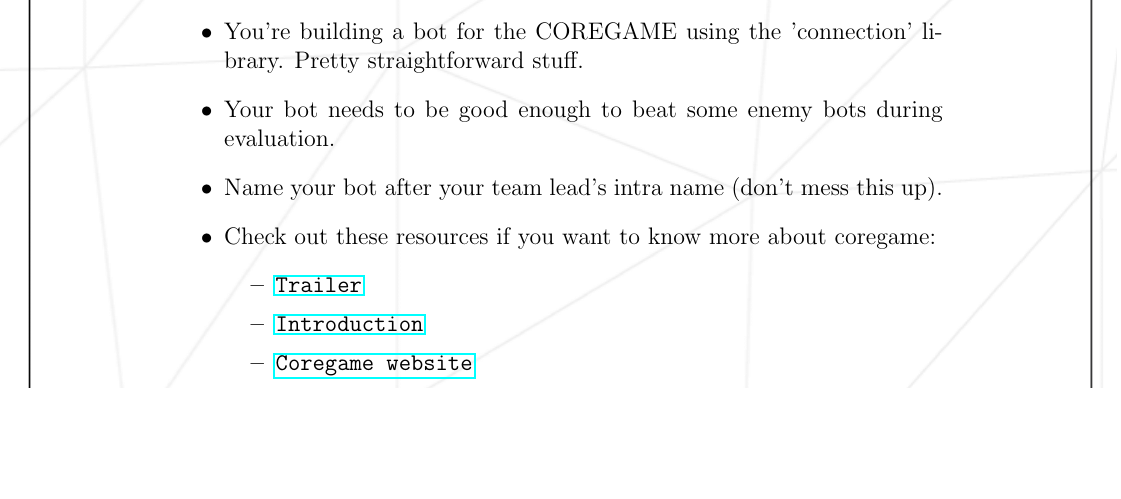
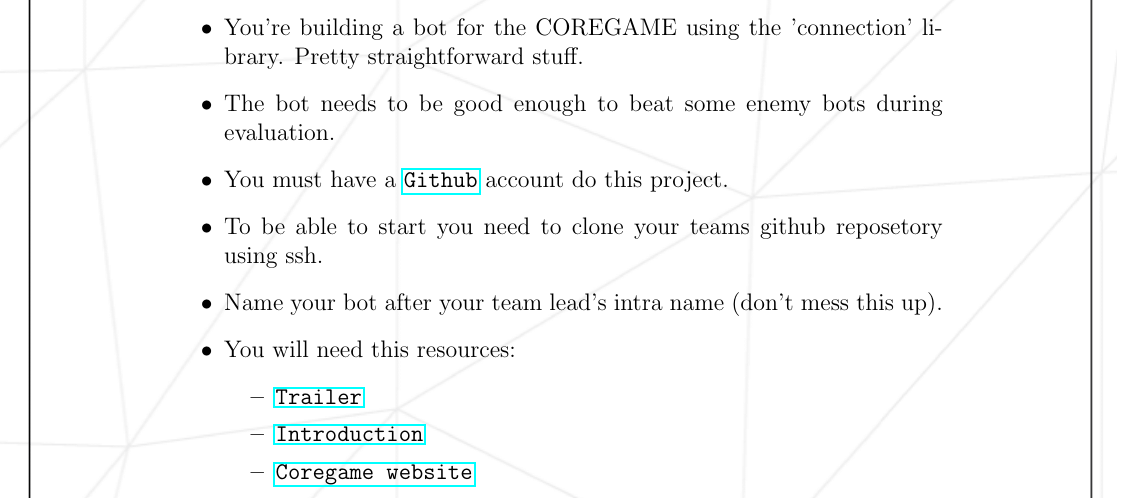
Before and after one commit to 42-Heilbronn/subject_mmake_apply_platform, a LaTeX document (rush-02.tex): part of page 5 of 6, cut so that both start at the same text, the shorter picture padded with empty space. Compiled offline with pdfLaTeX.

Commit message:
changed the subject part

```diff
--- a/rush-02.tex
+++ b/rush-02.tex
@@ -110,11 +110,15 @@ Onward — to glory! \\
 \begin{itemize}
   \item You're building a bot for the COREGAME using the 'connection' library. Pretty straightforward stuff.
 
-  \item Your bot needs to be good enough to beat some enemy bots during evaluation.
+  \item The bot needs to be good enough to beat some enemy bots during evaluation.
+
+  \item You must have a \href{https://github.com}{\texttt{Github}} account do this project.
+
+  \item To be able to start you need to clone your teams github reposetory using ssh.
 
   \item Name your bot after your team lead's intra name (don't mess this up).
 
-  \item Check out these resources if you want to know more about coregame:
+  \item You will need this resources:
   \begin{itemize}
     \item \href{https://youtu.be/gMmBgHnb8Nc?si=Thm0HOCfNIZbfCnI}{\texttt{Trailer}}
     \item \href{https://shattereddisk.github.io/rickroll/rickroll.mp4}{\texttt{Introduction}}
```
Also changed, not shown: rush-02.pdf, 4 other files.
